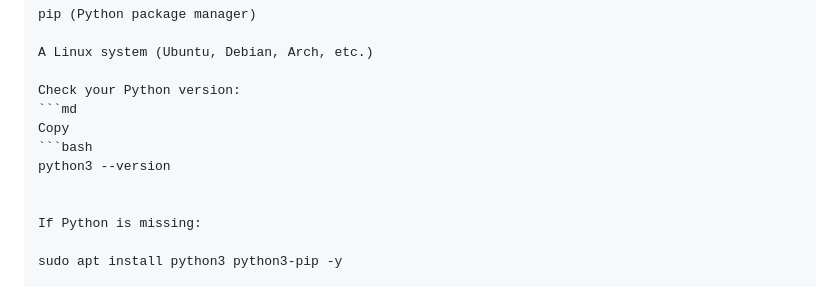
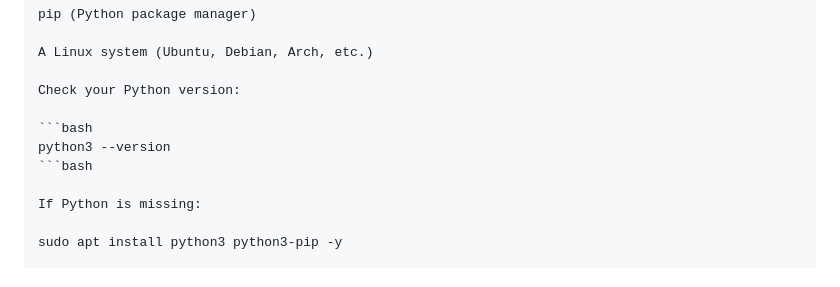
Before and after one commit to micropower-sudo/Flask-Server, a Markdown page: README.md, the part around the change. Rendered like a GitHub page.

````diff
--- a/README.md
+++ b/README.md
@@ -30,11 +30,10 @@ pip (Python package manager)
 A Linux system (Ubuntu, Debian, Arch, etc.)
 
 Check your Python version:
-```md
-Copy
+
 ```bash
 python3 --version
-
+```bash
 
 If Python is missing:
 
````
